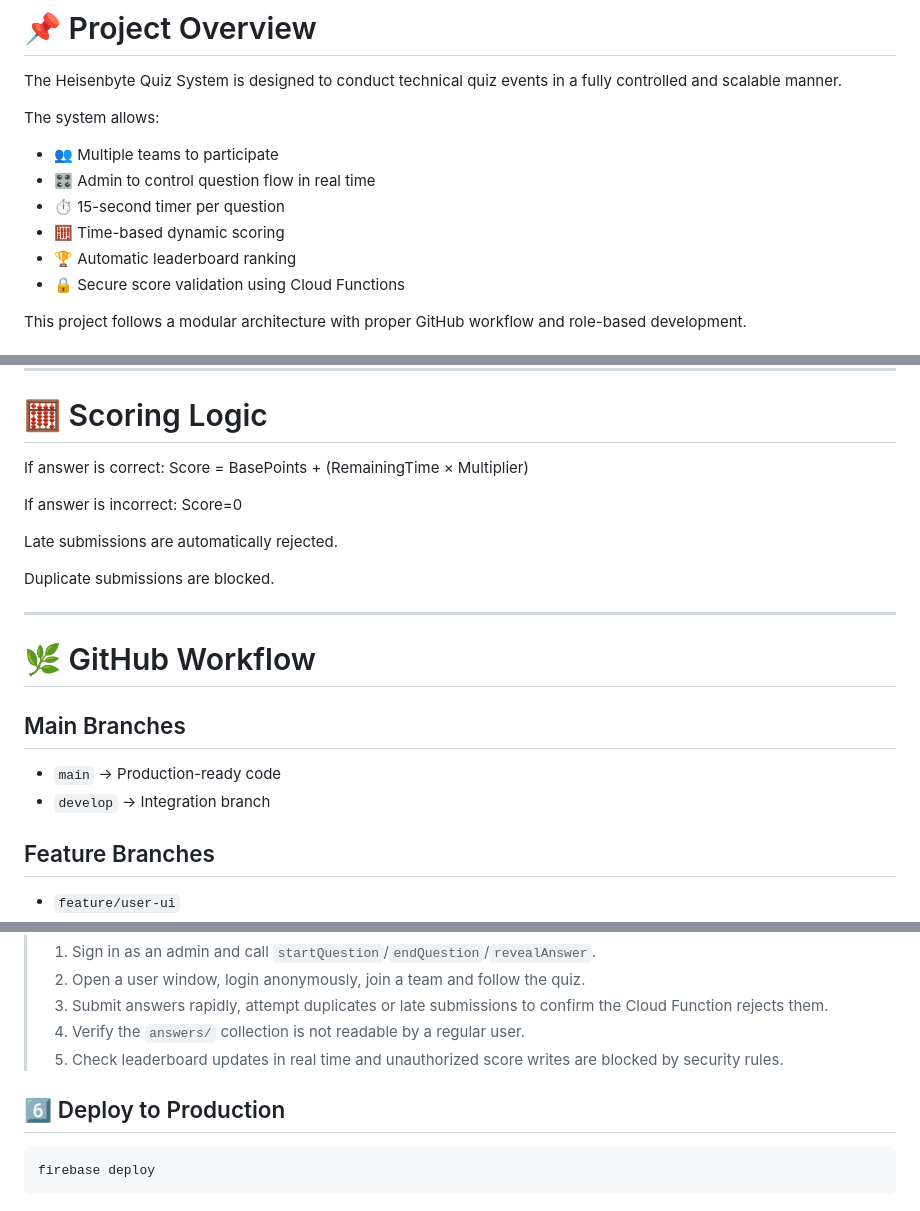
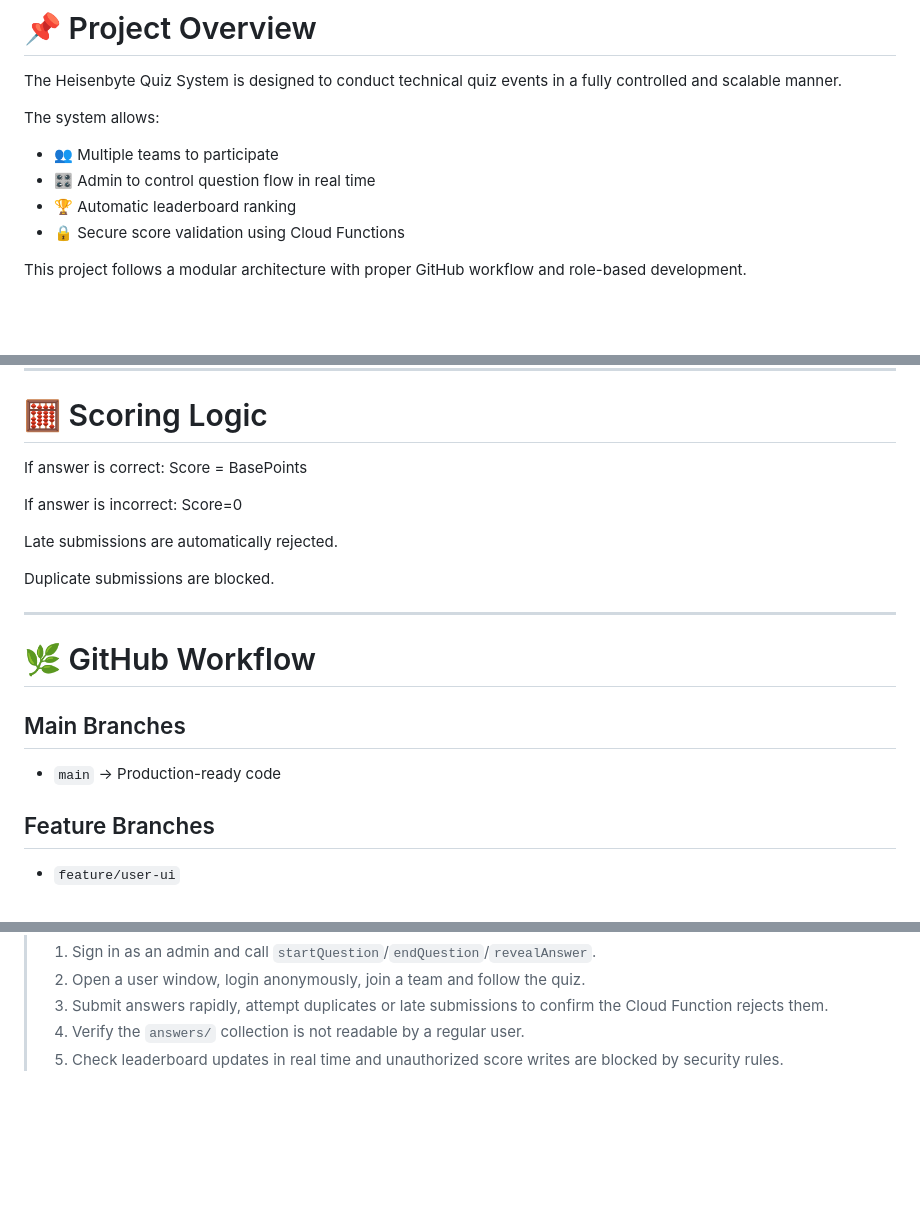
Before and after one commit to epradhiksha/Quiz-project, a Markdown page: README.md, 3 parts joined by grey strips. Rendered like a GitHub page; blank space fills up the shorter version.

````diff
--- a/README.md
+++ b/README.md
@@ -13,8 +13,6 @@ The system allows:
 
 - 👥 Multiple teams to participate
 - 🎛 Admin to control question flow in real time
-- ⏱ 15-second timer per question
-- 🧮 Time-based dynamic scoring
 - 🏆 Automatic leaderboard ranking
 - 🔒 Secure score validation using Cloud Functions
 
@@ -149,7 +147,7 @@ Each document contains:
 # 🧮 Scoring Logic
 
 If answer is correct:
-Score = BasePoints + (RemainingTime × Multiplier)
+Score = BasePoints
 
 If answer is incorrect:
 Score=0
@@ -165,7 +163,6 @@ Duplicate submissions are blocked.
 ## Main Branches
 
 - `main` → Production-ready code
-- `develop` → Integration branch
 
 ## Feature Branches
 
@@ -237,9 +234,3 @@ firebase emulators:start
 > 4. Verify the `answers/` collection is not readable by a regular user.
 > 5. Check leaderboard updates in real time and unauthorized score writes
 >    are blocked by security rules.
-
-## 6️⃣ Deploy to Production
-
-```bash
-firebase deploy
-```
````
